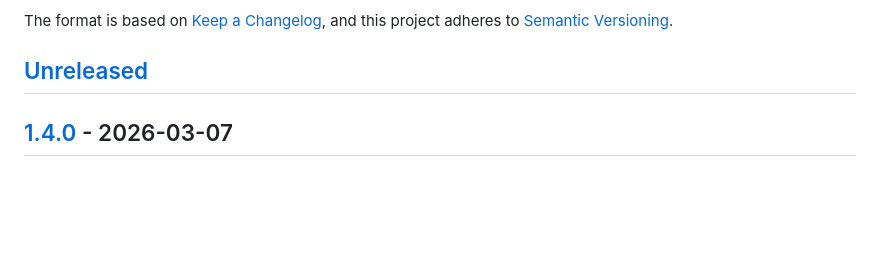
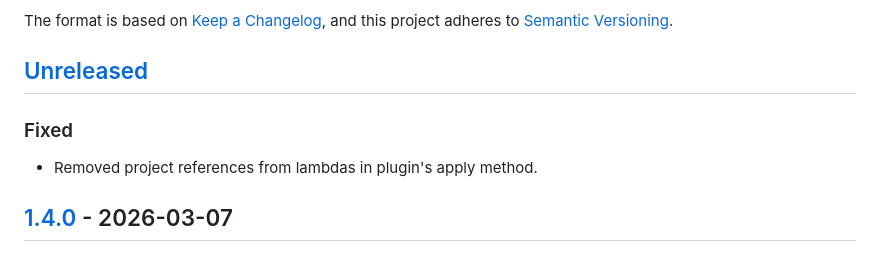
Before and after one commit to infolektuell/gradle-jextract, a Markdown page: CHANGELOG.md, the part around the change. Rendered like a GitHub page; blank space fills up the shorter version.

Commit message:
Update changelog

```diff
--- a/CHANGELOG.md
+++ b/CHANGELOG.md
@@ -7,6 +7,10 @@ and this project adheres to [Semantic Versioning](https://semver.org/spec/v2.0.0
 
 ## [Unreleased]
 [unreleased]: https://github.com/infolektuell/gradle-jextract/compare/v1.4.0...HEAD
+
+### Fixed
+
+- Removed project references from lambdas in plugin's apply method.
 
 ## [1.4.0] - 2026-03-07
 [1.4.0]: https://github.com/infolektuell/gradle-jextract/compare/v1.3.0...v1.4.0
```
